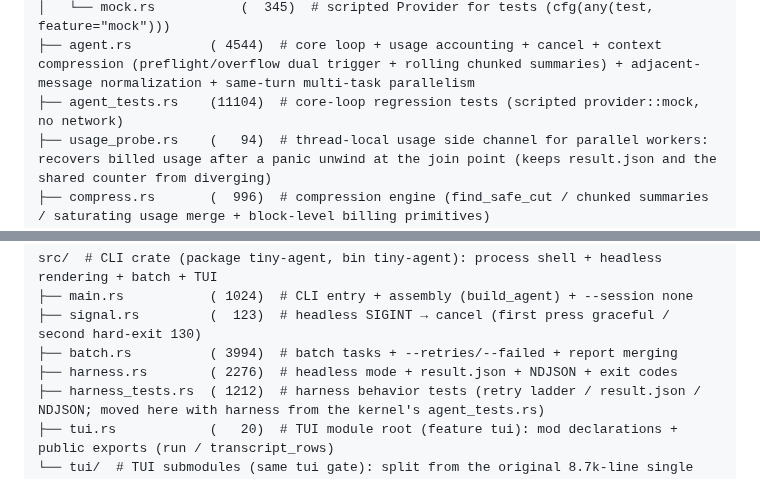
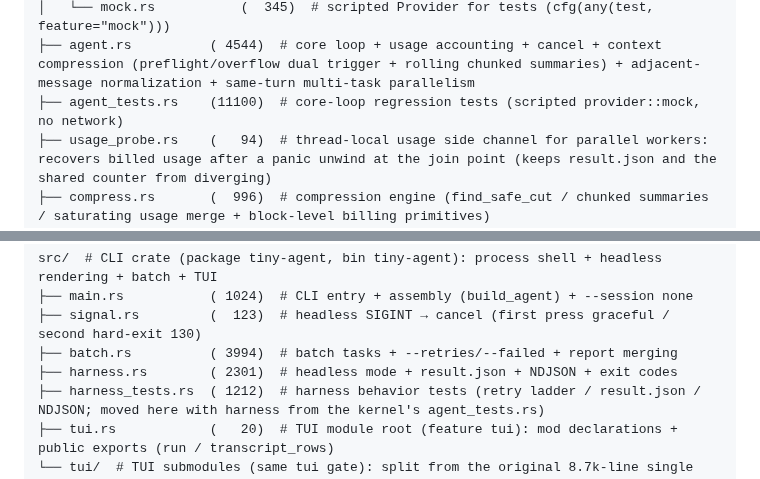
Before and after one commit to chenpu17/TinyAgent, a Markdown page: README.md, 2 parts joined by grey strips. GitHub-like rendering.

```diff
--- a/README.md
+++ b/README.md
@@ -1486,7 +1486,7 @@ crates/core/src/  # kernel crate (package tiny-agent-core, lib name tiny_agent):
 │   ├── anthropic.rs      ( 1246)  # Anthropic native (message_start/message_delta usage)
 │   └── mock.rs           (  345)  # scripted Provider for tests (cfg(any(test, feature="mock")))
 ├── agent.rs          ( 4544)  # core loop + usage accounting + cancel + context compression (preflight/overflow dual trigger + rolling chunked summaries) + adjacent-message normalization + same-turn multi-task parallelism
-├── agent_tests.rs    (11104)  # core-loop regression tests (scripted provider::mock, no network)
+├── agent_tests.rs    (11100)  # core-loop regression tests (scripted provider::mock, no network)
 ├── usage_probe.rs    (   94)  # thread-local usage side channel for parallel workers: recovers billed usage after a panic unwind at the join point (keeps result.json and the shared counter from diverging)
 ├── compress.rs       (  996)  # compression engine (find_safe_cut / chunked summaries / saturating usage merge + block-level billing primitives)
 ├── context_report.rs (  886)  # context composition breakdown (ContextBreakdown estimate: 3 system parts / 4 tool classes / message typing + anchor calibration)
@@ -1524,7 +1524,7 @@ src/  # CLI crate (package tiny-agent, bin tiny-agent): process shell + headless
 ├── main.rs           ( 1024)  # CLI entry + assembly (build_agent) + --session none
 ├── signal.rs         (  123)  # headless SIGINT → cancel (first press graceful / second hard-exit 130)
 ├── batch.rs          ( 3994)  # batch tasks + --retries/--failed + report merging
-├── harness.rs        ( 2276)  # headless mode + result.json + NDJSON + exit codes
+├── harness.rs        ( 2301)  # headless mode + result.json + NDJSON + exit codes
 ├── harness_tests.rs  ( 1212)  # harness behavior tests (retry ladder / result.json / NDJSON; moved here with harness from the kernel's agent_tests.rs)
 ├── tui.rs            (   20)  # TUI module root (feature tui): mod declarations + public exports (run / transcript_rows)
 └── tui/  # TUI submodules (same tui gate): split from the original 8.7k-line single file by concern
```
Also changed, not shown: README.zh-CN.md (+2 -2 lines).
